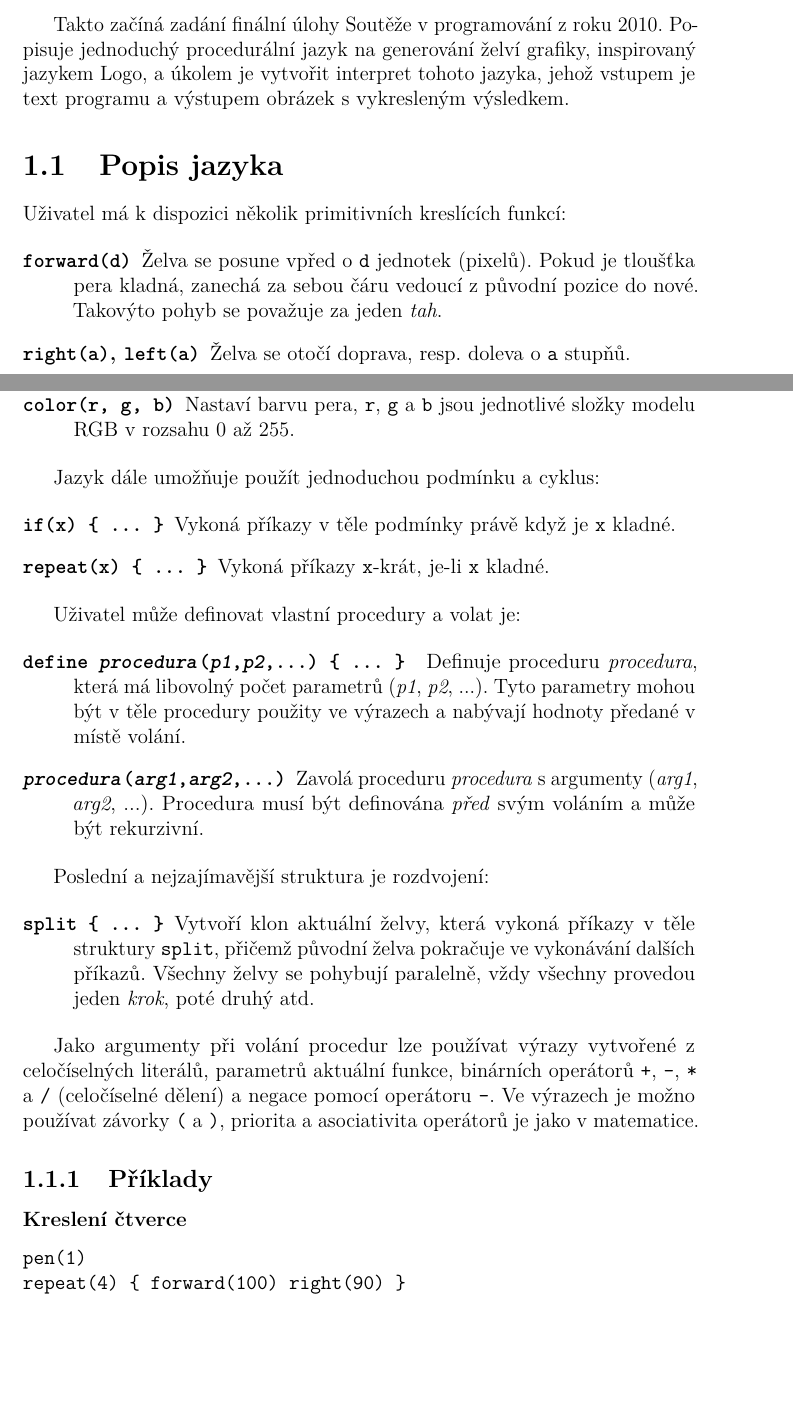
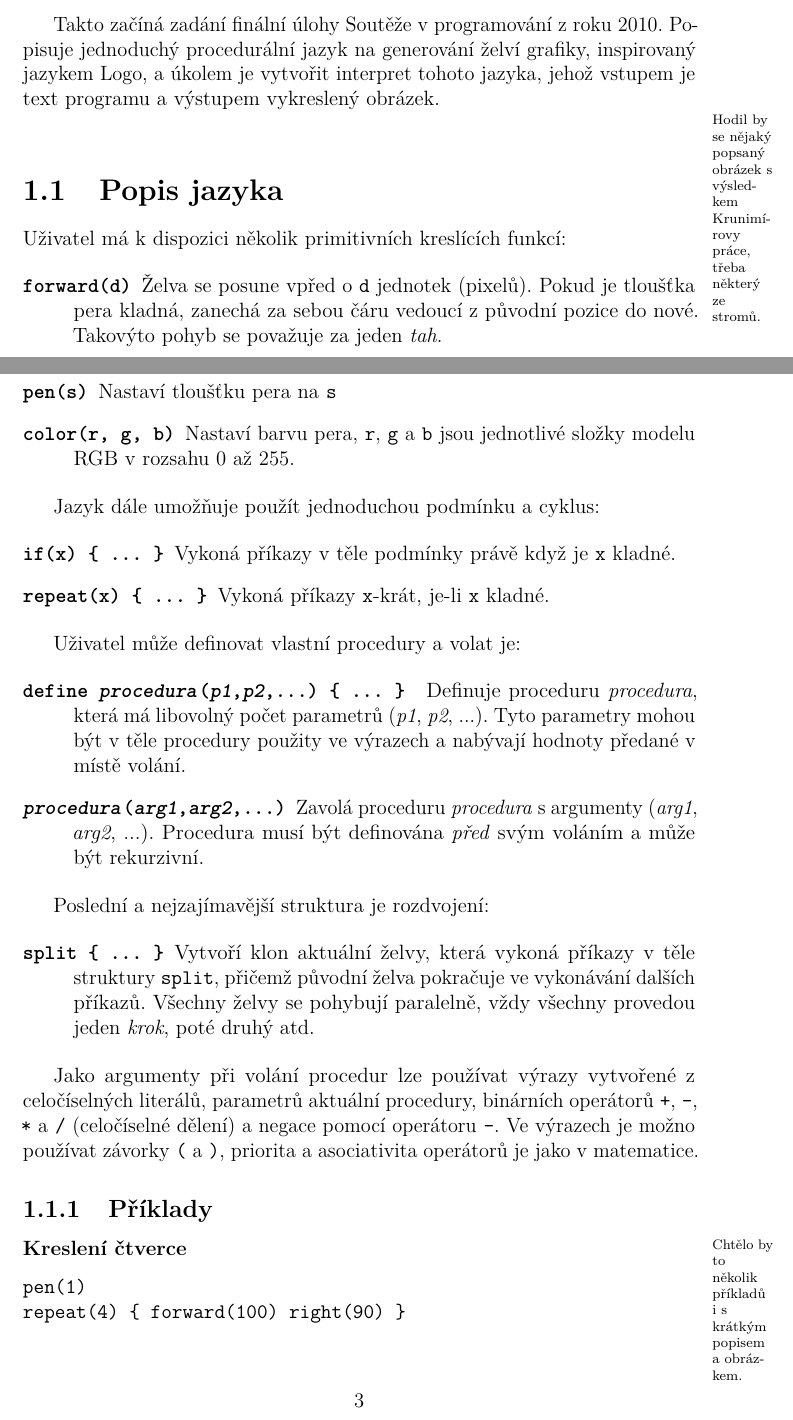
Before and after one commit to honzasp/funsp, a LaTeX document (paper.tex, which reads krunimir/krunimir.tex): two parts of pages 2 and 3 of 4, joined at a grey line, cut so that both start at the same text, the shorter picture padded with empty space. Compiled offline with pdfLaTeX.

Commit message:
Write more about Krunimir
* describe whole Parser; needs some images
* rename Image to more descriptive Trace (should've been standalone commit...
  maybe next time :))
* small changes throughout the document

```diff
--- a/krunimir/krunimir.tex
+++ b/krunimir/krunimir.tex
@@ -20,37 +20,40 @@ vás.
 Takto začíná zadání finální úlohy Soutěže v programování z roku 2010. Popisuje
 jednoduchý procedurální jazyk na generování želví grafiky, inspirovaný jazykem
 Logo, a úkolem je vytvořit interpret tohoto jazyka, jehož vstupem je text
-programu a výstupem obrázek s vykresleným výsledkem.
+programu a výstupem vykreslený obrázek.
+
+\marginnote{Hodil by se nějaký popsaný obrázek s výsledkem Krunimírovy práce,
+třeba některý ze stromů.}
 
 \section{Popis jazyka}
 
 Uživatel má k dispozici několik primitivních kreslících funkcí:
 
 \begin{description}
-\item[\texttt{forward(d)}] Želva se posune vpřed o \texttt{d} jednotek (pixelů).
+\item[@t{forward(d)}] Želva se posune vpřed o @t{d} jednotek (pixelů).
 Pokud je tloušťka pera kladná, zanechá za sebou čáru vedoucí z původní pozice do
 nové. Takovýto pohyb se považuje za jeden \emph{tah}.
-\item[\texttt{right(a)}, \texttt{left(a)}] Želva se otočí doprava, resp. doleva o
-\texttt{a} stupňů.
-\item[\texttt{pen(s)}] Nastaví tloušťku pera na \texttt{s}
-\item[\texttt{color(r, g, b)}] Nastaví barvu pera, \texttt{r}, \texttt{g} a
-\texttt{b} jsou jednotlivé složky modelu RGB v rozsahu 0 až 255.
+\item[@t{right(a)}, @t{left(a)}] Želva se otočí doprava, resp. doleva o
+@t{a} stupňů.
+\item[@t{pen(s)}] Nastaví tloušťku pera na @t{s}
+\item[@t{color(r, g, b)}] Nastaví barvu pera, @t{r}, @t{g} a
+@t{b} jsou jednotlivé složky modelu RGB v rozsahu 0 až 255.
 \end{description}
 
 Jazyk dále umožňuje použít jednoduchou podmínku a cyklus:
 
 \begin{description}
-\item[\texttt{if(x) \{ ... \}}] Vykoná příkazy v těle podmínky právě když je
-\texttt{x} kladné.
-\item[\texttt{repeat(x) \{ ... \}}] Vykoná příkazy \texttt{x}-krát, je-li
-\texttt{x} kladné.
+\item[@t{if(x) \{ ... \}}] Vykoná příkazy v těle podmínky právě když je
+@t{x} kladné.
+\item[@t{repeat(x) \{ ... \}}] Vykoná příkazy @t{x}-krát, je-li
+@t{x} kladné.
 \end{description}
 
 Uživatel může definovat vlastní procedury a volat je:
 
 \begin{description}
 
-\item[\texttt{define
+\item[@t{define
   \textit{procedura}(\textit{p1},\textit{p2},...)
   \{ ... \}
 }]
@@ -68,22 +71,25 @@ Uživatel může definovat vlastní procedury a volat je:
 Poslední a nejzajímavější struktura je rozdvojení:
 
 \begin{description}
-\item[\texttt{split \{ ... \}}] Vytvoří klon aktuální želvy, která vykoná
-příkazy v těle struktury \texttt{split}, přičemž původní želva pokračuje ve vykonávání
+\item[@t{split \{ ... \}}] Vytvoří klon aktuální želvy, která vykoná
+příkazy v těle struktury @t{split}, přičemž původní želva pokračuje ve vykonávání
 dalších příkazů. Všechny želvy se pohybují paralelně, vždy všechny provedou
 jeden \emph{krok}, poté druhý atd.
 \end{description}
 
 Jako argumenty při volání procedur lze používat výrazy vytvořené z celočíselných
-literálů, parametrů aktuální funkce, binárních operátorů \texttt{+}, \texttt{-},
-\texttt{*} a \texttt{/} (celočíselné dělení) a negace pomocí operátoru
-\texttt{-}. Ve výrazech je možno používat závorky \texttt{(} a \texttt{)},
+literálů, parametrů aktuální procedury, binárních operátorů @t{+}, @t{-},
+@t{*} a @t{/} (celočíselné dělení) a negace pomocí operátoru
+@t{-}. Ve výrazech je možno používat závorky @t{(} a @t{)},
 priorita a asociativita operátorů je jako v matematice.
 
 \subsection{Příklady}
 
+\marginnote{Chtělo by to několik příkladů i s krátkým popisem a obrázkem.}
+
 \subsubsection{Kreslení čtverce}
 
+% TODO: vytvořit styl pro Krunimíra
 \begin{verbatim}
 pen(1)
 repeat(4) { forward(100) right(90) }
--- a/paper.tex
+++ b/paper.tex
@@ -5,6 +5,9 @@
 \usepackage{microtype}
 \usepackage{listings}
 \usepackage{lmodern}
+\usepackage{marginnote}
+\usepackage{syntax}
+\usepackage{at}
 
 \lstloadlanguages{Haskell}
 \lstnewenvironment{code}
```
Also changed, not shown: krunimir/krunimir.tex (23 more changed lines), paper.tex (16 more changed lines), 7 other files.
